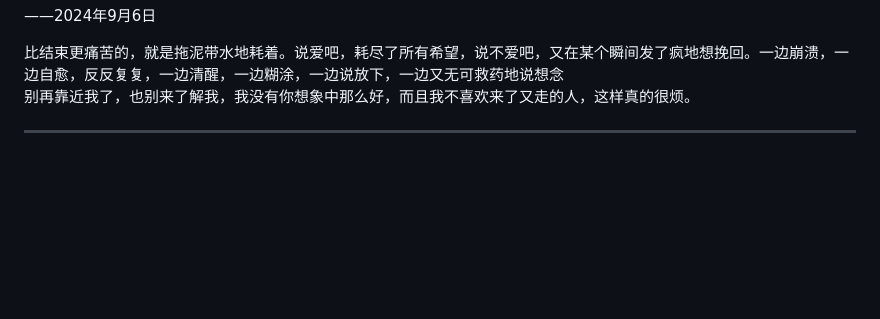
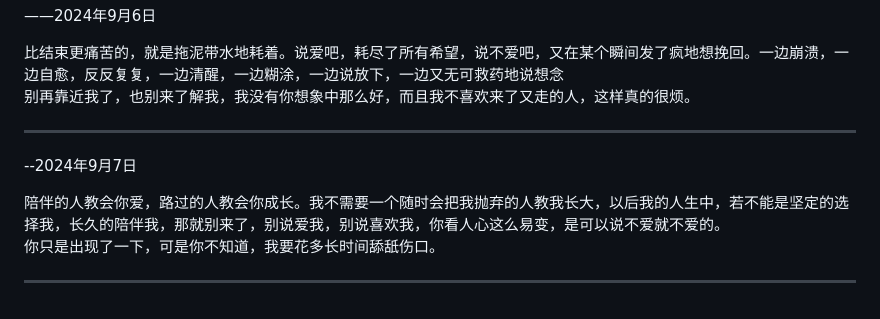
Before and after one commit to heyebei/emotion, a Markdown page: readme.md, the part around the change. Rendered like a GitHub page; blank space fills up the shorter version.

Commit message:
更新 readme.md

```diff
--- a/readme.md
+++ b/readme.md
@@ -33,6 +33,13 @@
 
 比结束更痛苦的，就是拖泥带水地耗着。说爱吧，耗尽了所有希望，说不爱吧，又在某个瞬间发了疯地想挽回。一边崩溃，一边自愈，反反复复，一边清醒，一边糊涂，一边说放下，一边又无可救药地说想念
 别再靠近我了，也别来了解我，我没有你想象中那么好，而且我不喜欢来了又走的人，这样真的很烦。
+
+----
+
+--2024年9月7日
+
+陪伴的人教会你爱，路过的人教会你成长。我不需要一个随时会把我抛弃的人教我长大，以后我的人生中，若不能是坚定的选择我，长久的陪伴我，那就别来了，别说爱我，别说喜欢我，你看人心这么易变，是可以说不爱就不爱的。
+你只是出现了一下，可是你不知道，我要花多长时间舔舐伤口。
 
 ----
 
@@ -91,6 +98,4 @@
 
 
 
-
-
 <!-- 我释怀不了，那是我实打实的爱啊 -->
```
